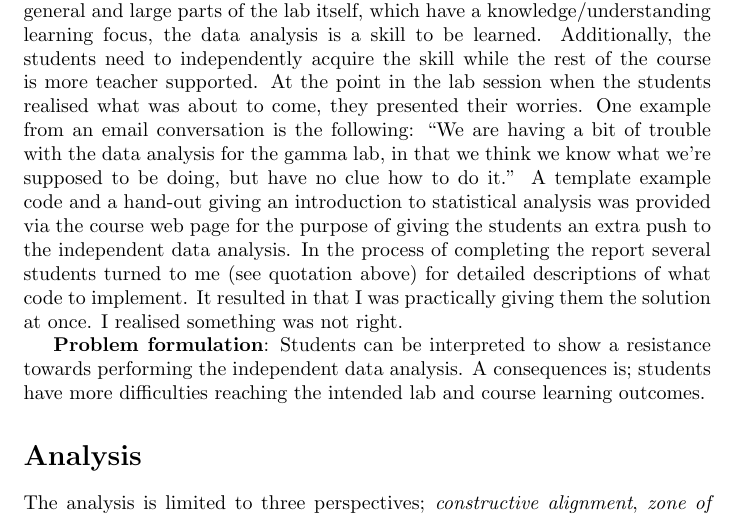
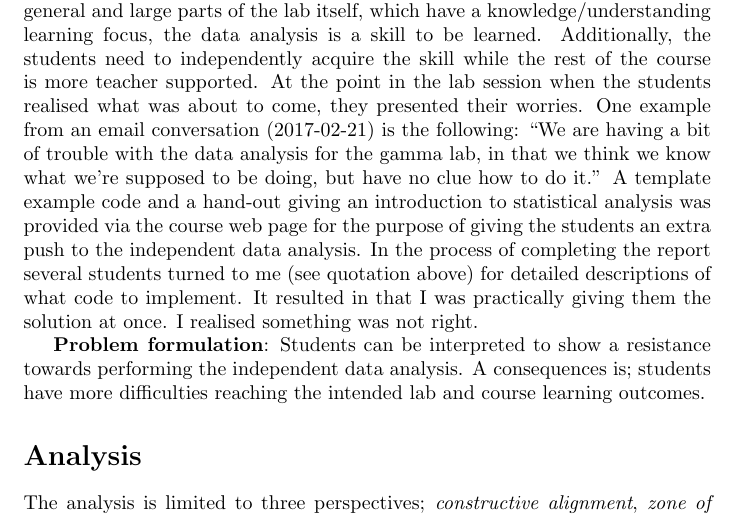
Before and after one commit to ASamarkRoth/Pedagogy, a LaTeX document (reflektionsuppgift/main.tex): part of page 1 of 2, cut so that both start at the same text. Compiled offline with pdfLaTeX.

Commit message:
Before first draft seminar of reflektionsuppgift.

```diff
--- a/reflektionsuppgift/main.tex
+++ b/reflektionsuppgift/main.tex
@@ -48,7 +48,7 @@ It is most preferably achieved with a programmed script.
 As opposed to the course in general and large parts of the lab itself, which have a knowledge/understanding learning focus, the data analysis is a skill to be learned.
 Additionally, the students need to independently acquire the skill while the rest of the course is more teacher supported.
 At the point in the lab session when the students realised what was about to come, they presented their worries.
-One example from an email conversation is the following: ``We are having a bit of trouble with the data analysis for the gamma lab, in that we think we know what we're supposed to be doing, but have no clue how to do it.''
+One example from an email conversation (2017-02-21) is the following: ``We are having a bit of trouble with the data analysis for the gamma lab, in that we think we know what we're supposed to be doing, but have no clue how to do it.''
 %It is pointed out that they lack programming skills and basic knowledge of statistics.
 A template example code and a hand-out giving an introduction to statistical analysis was provided via the course web page for the purpose of giving the students an extra push to the independent data analysis.
 In the process of completing the report several students turned to me (see quotation above) for detailed descriptions of what code to implement.
```
Also changed, not shown: lecture_notes.md (+1 -0 lines), lecture_notes.pdf, reflektionsuppgift/main.pdf, 2 other files.
